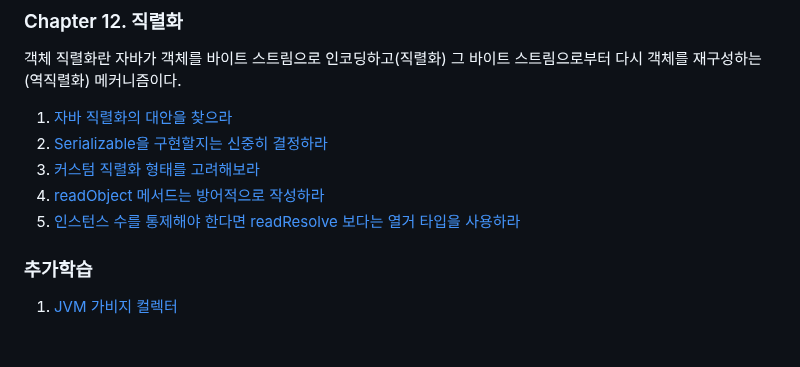
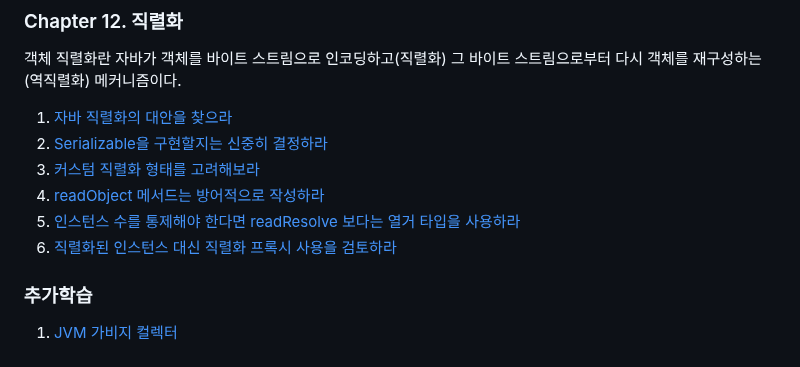
Before and after one commit to brightdev-bs/TIL, a Markdown page: effective-java/docs/Main.md, the part around the change. GitHub-like rendering.

Commit message:
이펙티브 자바 - 12장   - 직렬화된 인스턴스 대신 직렬화 프록시 사용을 검토하라

```diff
--- a/effective-java/docs/Main.md
+++ b/effective-java/docs/Main.md
@@ -113,6 +113,7 @@ equlas, hashCode, toString, clone, finalize는 모두 재정의(Overriding)를
 3. [커스텀 직렬화 형태를 고려해보라](ch12/커스텀_직렬화_형태를_고려해보라.md)
 4. [readObject 메서드는 방어적으로 작성하라](ch12/readObject_메서드는_방어적으로_작성하라.md)
 5. [인스턴스 수를 통제해야 한다면 readResolve 보다는 열거 타입을 사용하라](ch12/인스턴스_수를_통제해야_한다면_readResolve_보다는_열거_타입을_사용하라.md)
+6. [직렬화된 인스턴스 대신 직렬화 프록시 사용을 검토하라](ch12/직렬화된_인스턴스_대신_직렬화_프록시_사용을_검토하라.md)
 
 
 ### 추가학습
```
Also changed, not shown: 1 other file.
